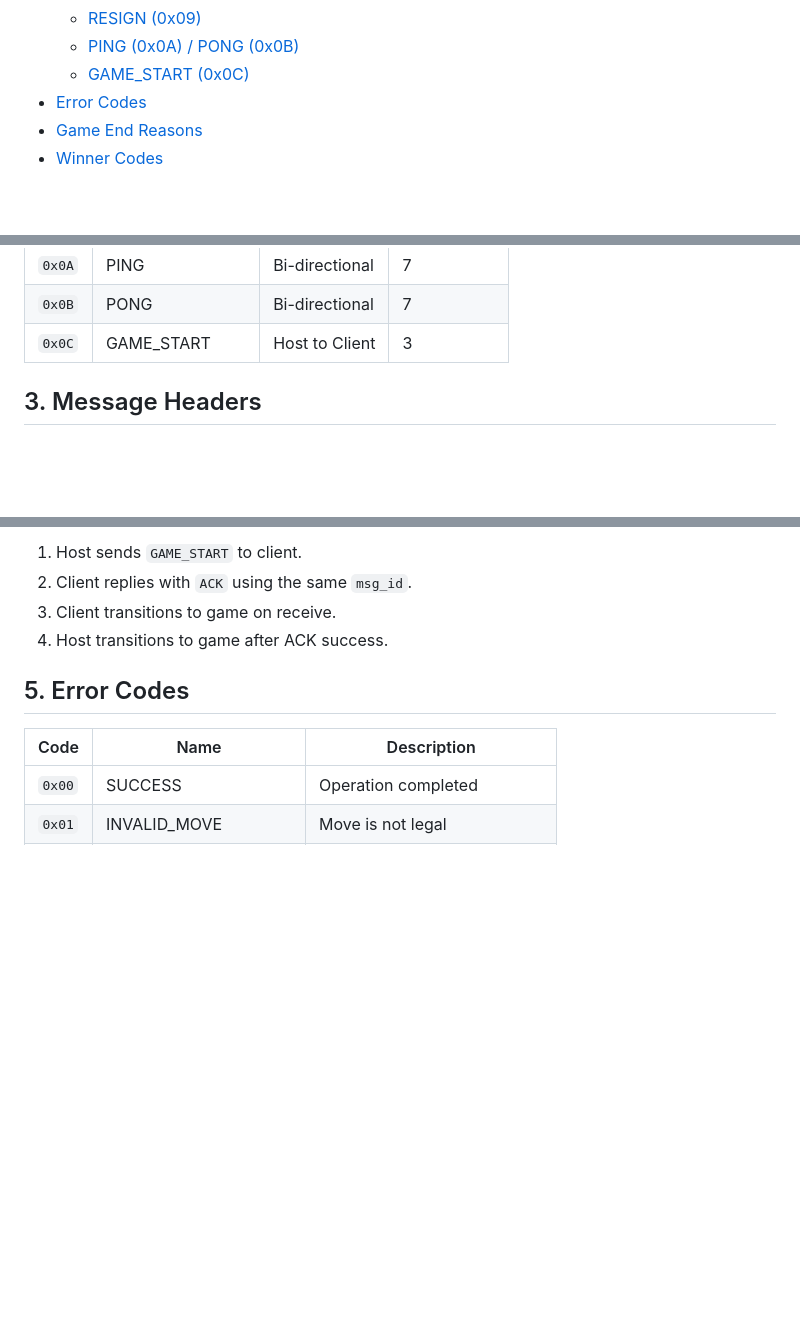
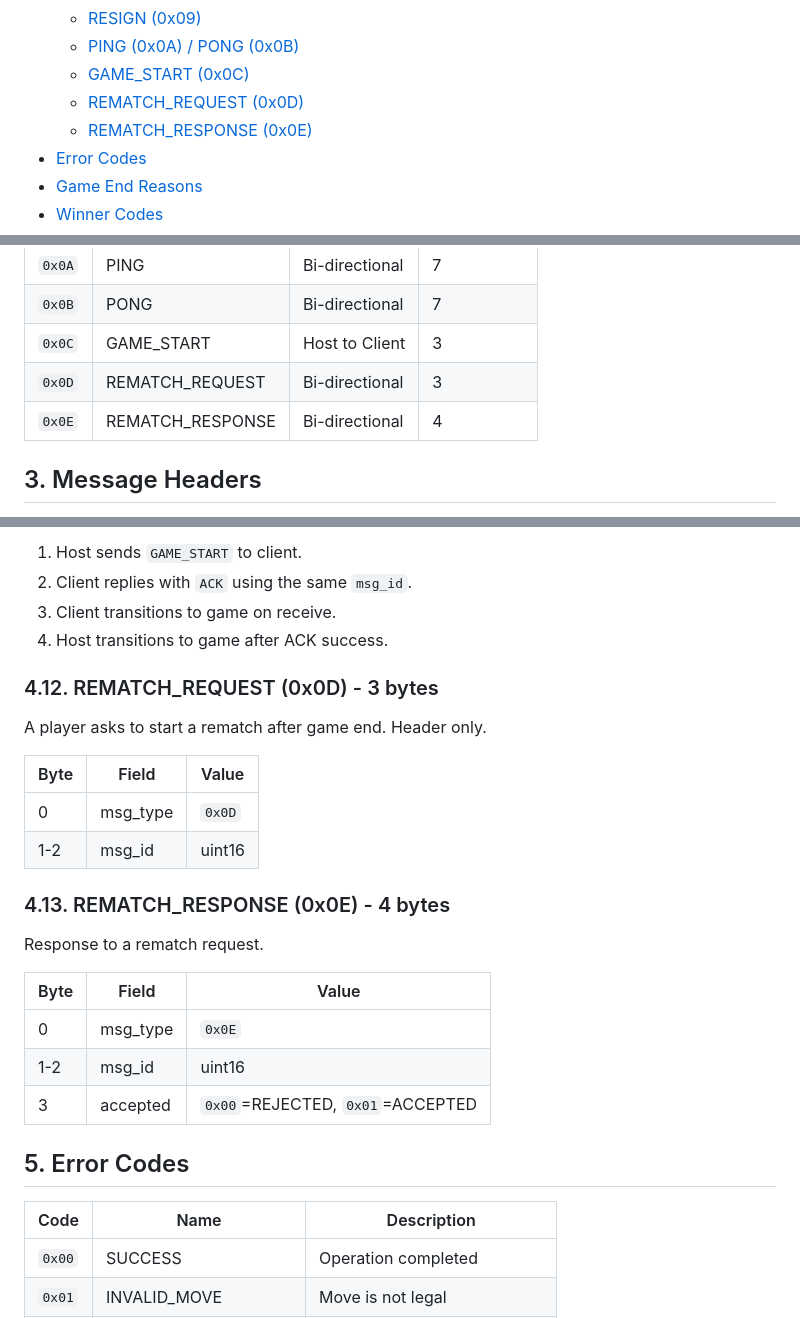
Before and after one commit to KaitoJD/btchess, a Markdown page: docs/binary_protocol.md, 3 parts joined by grey strips. Drawn GitHub-style; blank space fills up the shorter version.

Commit message:
docs: add REMATCH_REQUEST and REMATCH_RESPONSE message types

```diff
--- a/docs/binary_protocol.md
+++ b/docs/binary_protocol.md
@@ -23,6 +23,8 @@ Lobby start is host-initiated: host sends `GAME_START` to the client, client ACK
     - [RESIGN (0x09)](#49-resign-0x09---3-bytes)
     - [PING (0x0A) / PONG (0x0B)](#410-ping-0x0a--pong-0x0b---7-bytes)
     - [GAME_START (0x0C)](#411-game_start-0x0c---3-bytes)
+    - [REMATCH_REQUEST (0x0D)](#412-rematch_request-0x0d---3-bytes)
+    - [REMATCH_RESPONSE (0x0E)](#413-rematch_response-0x0e---4-bytes)
 - [Error Codes](#5-error-codes)
 - [Game End Reasons](#6-game-end-reasons)
 - [Winner Codes](#7-winner-codes)
@@ -63,6 +65,8 @@ Lobby start is host-initiated: host sends `GAME_START` to the client, client ACK
 | `0x0A` | PING | Bi-directional | 7 |
 | `0x0B` | PONG | Bi-directional | 7 |
 | `0x0C` | GAME_START | Host to Client | 3 |
+| `0x0D` | REMATCH_REQUEST | Bi-directional | 3 |
+| `0x0E` | REMATCH_RESPONSE | Bi-directional | 4 |
 
 
 ## 3. Message Headers
@@ -224,6 +228,27 @@ Flow:
 2. Client replies with `ACK` using the same `msg_id`.
 3. Client transitions to game on receive.
 4. Host transitions to game after ACK success.
+
+
+### 4.12. REMATCH_REQUEST (0x0D) - 3 bytes
+
+A player asks to start a rematch after game end. Header only.
+
+| Byte | Field | Value |
+|---|---|---|
+| 0 | msg_type | `0x0D` |
+| 1-2 | msg_id | uint16 |
+
+
+### 4.13. REMATCH_RESPONSE (0x0E) - 4 bytes
+
+Response to a rematch request.
+
+| Byte | Field | Value |
+|---|---|---|
+| 0 | msg_type | `0x0E` |
+| 1-2 | msg_id | uint16 |
+| 3 | accepted | `0x00`=REJECTED, `0x01`=ACCEPTED |
 
 
 ## 5. Error Codes
```
